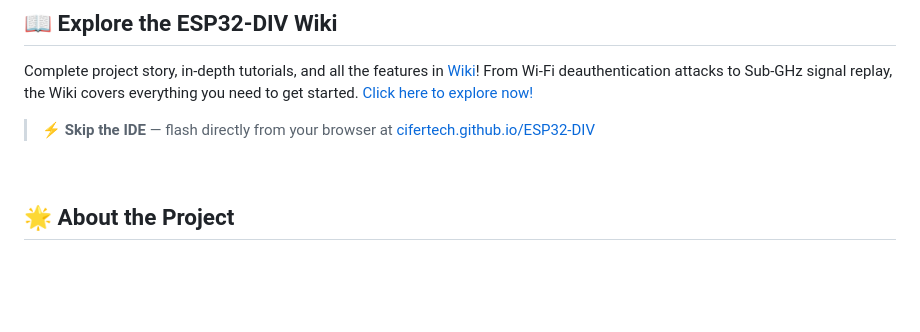
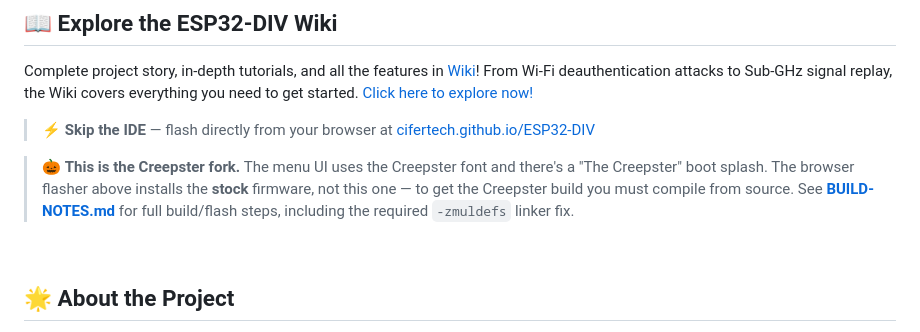
Before and after one commit to JKreeper/ESP32-DIV-Creepster, a Markdown page: README.md, the part around the change. Rendered like a GitHub page; blank space fills up the shorter version.

```diff
--- a/README.md
+++ b/README.md
@@ -30,6 +30,8 @@
 Complete project story, in-depth tutorials, and all the features in [Wiki](https://github.com/cifertech/ESP32-DIV/wiki)! From Wi-Fi deauthentication attacks to Sub-GHz signal replay, the Wiki covers everything you need to get started. [Click here to explore now!](https://github.com/cifertech/ESP32-DIV/wiki)
 
 > ⚡ **Skip the IDE** — flash directly from your browser at [cifertech.github.io/ESP32-DIV](https://cifertech.github.io/ESP32-DIV)
+
+> 🎃 **This is the Creepster fork.** The menu UI uses the Creepster font and there's a "The Creepster" boot splash. The browser flasher above installs the **stock** firmware, not this one — to get the Creepster build you must compile from source. See **[BUILD-NOTES.md](BUILD-NOTES.md)** for full build/flash steps, including the required `-zmuldefs` linker fix.
 
 <div>&nbsp;</div>
 
```
Also changed, not shown: BUILD-NOTES.md (added, +123 -0 lines).
